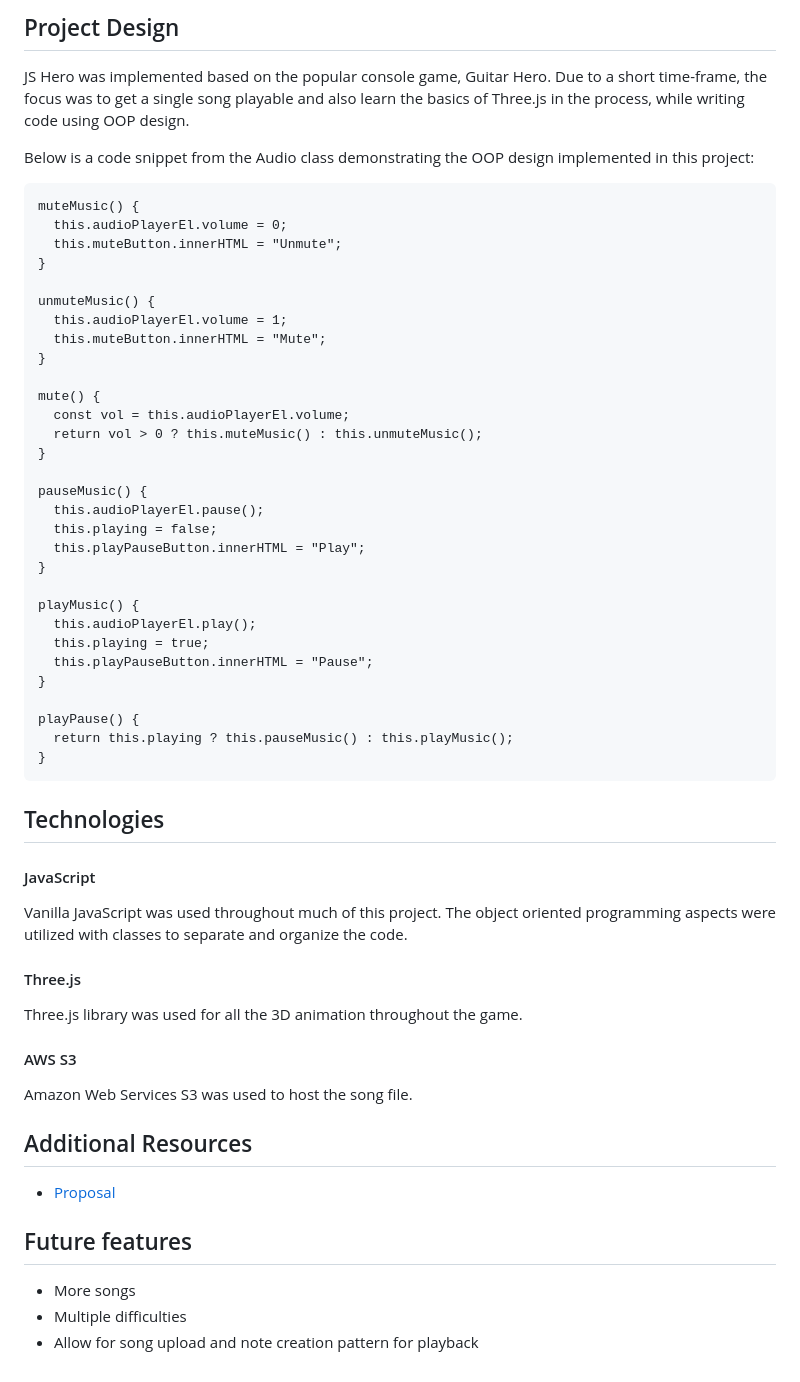
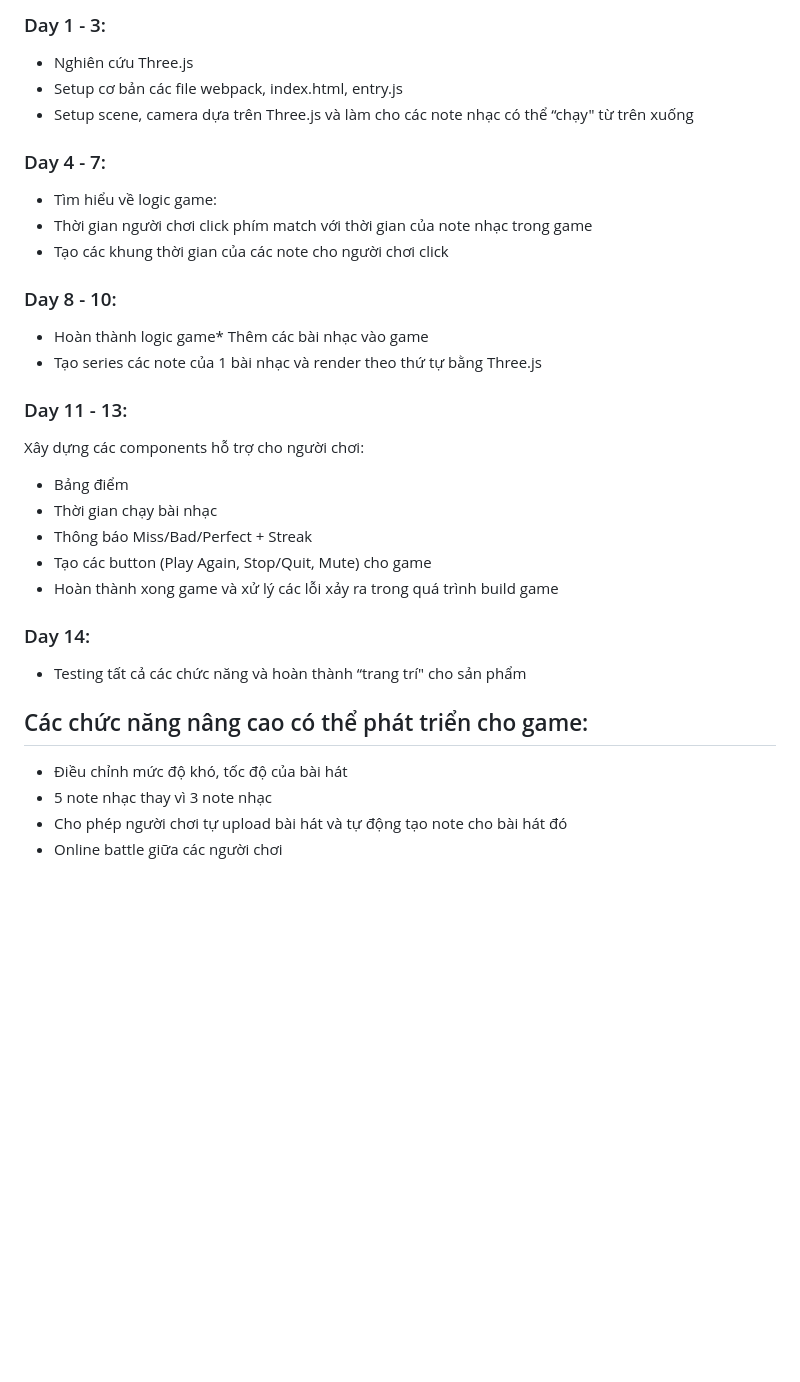
Before and after one commit to peterpans2013/DACDDHMT, a Markdown page: README.md, the part around the change printed below. Rendered like a GitHub page; blank space fills up the shorter version.

````diff
--- a/README.md
+++ b/README.md
@@ -49,55 +45,32 @@ The instructions on how to play can be seen below:
 
-## Project Design
-JS Hero was implemented based on the popular console game, Guitar Hero.  Due to a short time-frame, the focus was to get a single song playable and also learn the basics of Three.js in the process, while writing code using OOP design.
+### Day 1 - 3:
+* Nghiên cứu Three.js
+* Setup cơ bản các file webpack, index.html, entry.js
+* Setup scene, camera dựa trên Three.js và làm cho các note nhạc có thể “chạy" từ
+trên xuống
 
-Below is a code snippet from the Audio class demonstrating the OOP design implemented in this project:
-```
-muteMusic() {
-  this.audioPlayerEl.volume = 0;
-  this.muteButton.innerHTML = "Unmute";
-}
+### Day 4 - 7:
+* Tìm hiểu về logic game:
+* Thời gian người chơi click phím match với thời gian của note nhạc trong game
+* Tạo các khung thời gian của các note cho người chơi click
 
-unmuteMusic() {
-  this.audioPlayerEl.volume = 1;
-  this.muteButton.innerHTML = "Mute";
-}
+### Day 8 - 10:
+* Hoàn thành logic game* Thêm các bài nhạc vào game
+* Tạo series các note của 1 bài nhạc và render theo thứ tự bằng Three.js
 
-mute() {
-  const vol = this.audioPlayerEl.volume;
-  return vol > 0 ? this.muteMusic() : this.unmuteMusic();
-}
+### Day 11 - 13:
+Xây dựng các components hỗ trợ cho người chơi:
+* Bảng điểm
+* Thời gian chạy bài nhạc
+* Thông báo Miss/Bad/Perfect + Streak
+* Tạo các button (Play Again, Stop/Quit, Mute) cho game
+* Hoàn thành xong game và xử lý các lỗi xảy ra trong quá trình build game
 
-pauseMusic() {
-  this.audioPlayerEl.pause();
-  this.playing = false;
-  this.playPauseButton.innerHTML = "Play";
-}
+### Day 14:
+* Testing tất cả các chức năng và hoàn thành “trang trí" cho sản phẩm
 
-playMusic() {
-  this.audioPlayerEl.play();
-  this.playing = true;
-  this.playPauseButton.innerHTML = "Pause";
-}
-
-playPause() {
-  return this.playing ? this.pauseMusic() : this.playMusic();
-}
-```
-
-## Technologies
-#### JavaScript
-Vanilla JavaScript was used throughout much of this project.  The object oriented programming aspects were utilized with classes to separate and organize the code.
-
-#### Three.js
-Three.js library was used for all the 3D animation throughout the game.
-
-#### AWS S3
-Amazon Web Services S3 was used to host the song file.
-
-## Additional Resources
-* [Proposal](https://github.com/jyschwrtz/JS-Hero/blob/master/docs/proposal.md)
-
-## Future features
-* More songs
-* Multiple difficulties
-* Allow for song upload and note creation pattern for playback
+## Các chức năng nâng cao có thể phát triển cho game:
+* Điều chỉnh mức độ khó, tốc độ của bài hát
+* 5 note nhạc thay vì 3 note nhạc
+* Cho phép người chơi tự upload bài hát và tự động tạo note cho bài hát đó
+* Online battle giữa các người chơi
````
Also changed, not shown: other parts of README.md (+33 -37 lines), images/prototype.png (added).
